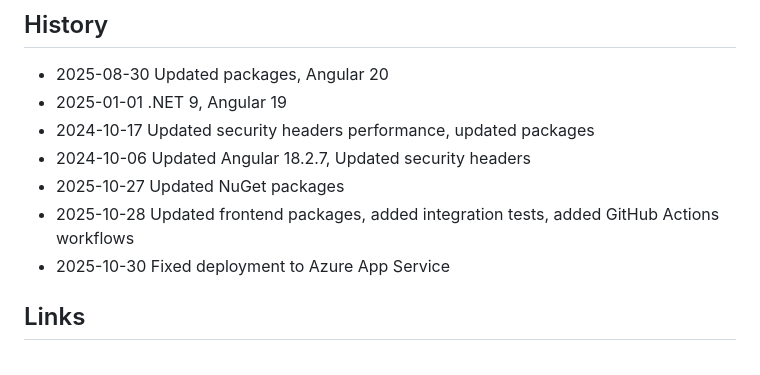
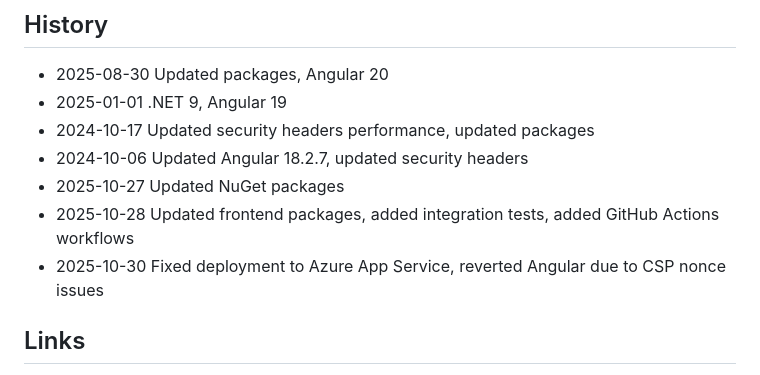
Before and after one commit to secure-web-apps/EndToEndSecurityWeb, a Markdown page: README.md, the part around the change. GitHub-like rendering.

```diff
--- a/README.md
+++ b/README.md
@@ -71,10 +71,10 @@ nx migrate --run-migrations=migrations.json
 - 2025-08-30 Updated packages, Angular 20
 - 2025-01-01 .NET 9, Angular 19
 - 2024-10-17 Updated security headers performance, updated packages
-- 2024-10-06 Updated Angular 18.2.7, Updated security headers
+- 2024-10-06 Updated Angular 18.2.7, updated security headers
 - 2025-10-27 Updated NuGet packages
 - 2025-10-28 Updated frontend packages, added integration tests, added GitHub Actions workflows
-- 2025-10-30 Fixed deployment to Azure App Service
+- 2025-10-30 Fixed deployment to Azure App Service, reverted Angular due to CSP nonce issues
 
 ## Links
 
```
